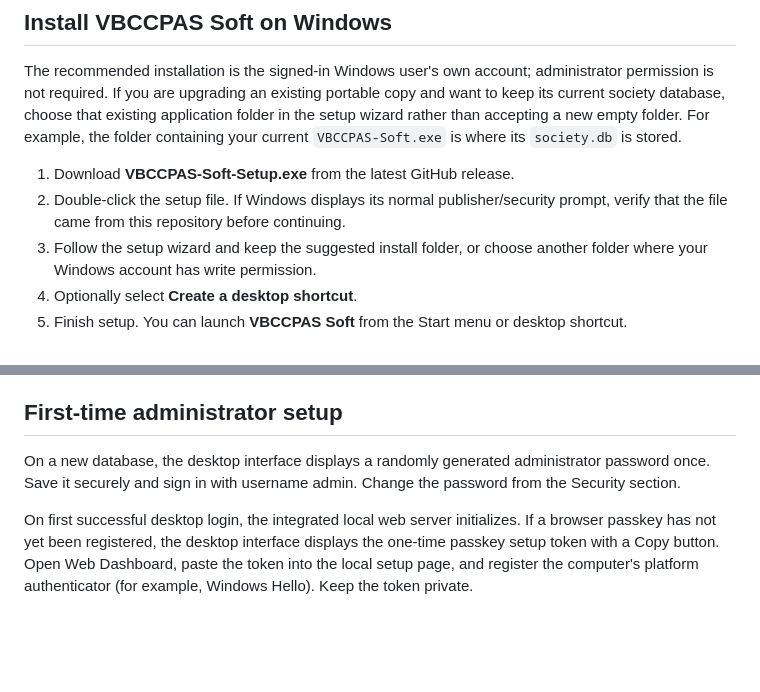
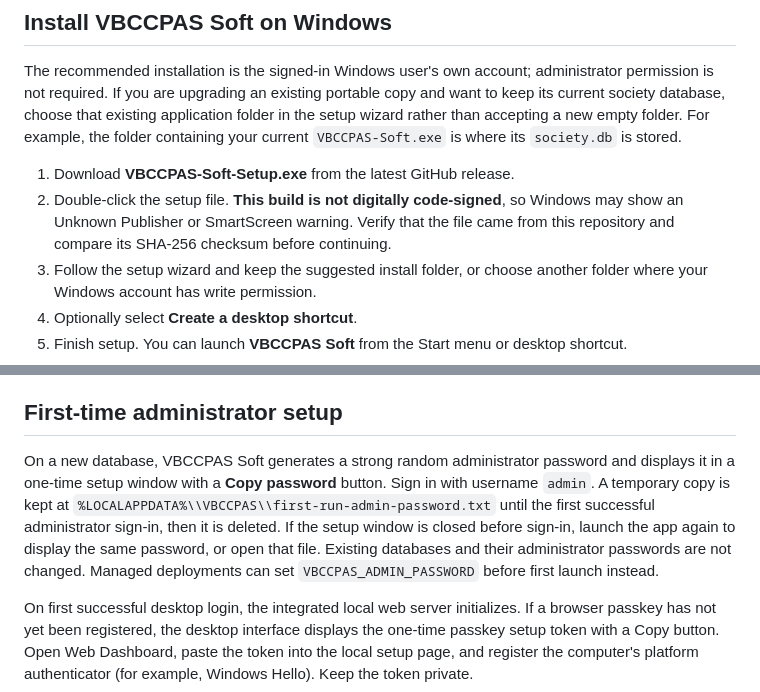
Before and after one commit to kithsenuth-del/vbccpas-soft, a Markdown page: README.md, 2 parts joined by grey strips. Drawn GitHub-style; blank space fills up the shorter version.

Commit message:
Document first-run admin password and unsigned installer warning

```diff
--- a/README.md
+++ b/README.md
@@ -7,7 +7,7 @@ VBCCPAS Soft is a local society-management application for Windows. The unified
 The recommended installation is the signed-in Windows user's own account; administrator permission is not required. If you are upgrading an existing portable copy and want to keep its current society database, choose that existing application folder in the setup wizard rather than accepting a new empty folder. For example, the folder containing your current `VBCCPAS-Soft.exe` is where its `society.db` is stored.
 
 1. Download **VBCCPAS-Soft-Setup.exe** from the latest GitHub release.
-2. Double-click the setup file. If Windows displays its normal publisher/security prompt, verify that the file came from this repository before continuing.
+2. Double-click the setup file. **This build is not digitally code-signed**, so Windows may show an Unknown Publisher or SmartScreen warning. Verify that the file came from this repository and compare its SHA-256 checksum before continuing.
 3. Follow the setup wizard and keep the suggested install folder, or choose another folder where your Windows account has write permission.
 4. Optionally select **Create a desktop shortcut**.
 5. Finish setup. You can launch **VBCCPAS Soft** from the Start menu or desktop shortcut.
@@ -57,7 +57,7 @@ For normal use, distribute `VBCCPAS-Soft-Setup.exe` and its `.sha256` checksum.
 
 ## First-time administrator setup
 
-On a new database, the desktop interface displays a randomly generated administrator password once. Save it securely and sign in with username admin. Change the password from the Security section.
+On a new database, VBCCPAS Soft generates a strong random administrator password and displays it in a one-time setup window with a **Copy password** button. Sign in with username `admin`. A temporary copy is kept at `%LOCALAPPDATA%\\VBCCPAS\\first-run-admin-password.txt` until the first successful administrator sign-in, then it is deleted. If the setup window is closed before sign-in, launch the app again to display the same password, or open that file. Existing databases and their administrator passwords are not changed. Managed deployments can set `VBCCPAS_ADMIN_PASSWORD` before first launch instead.
 
 On first successful desktop login, the integrated local web server initializes. If a browser passkey has not yet been registered, the desktop interface displays the one-time passkey setup token with a Copy button. Open Web Dashboard, paste the token into the local setup page, and register the computer's platform authenticator (for example, Windows Hello). Keep the token private.
 
```
